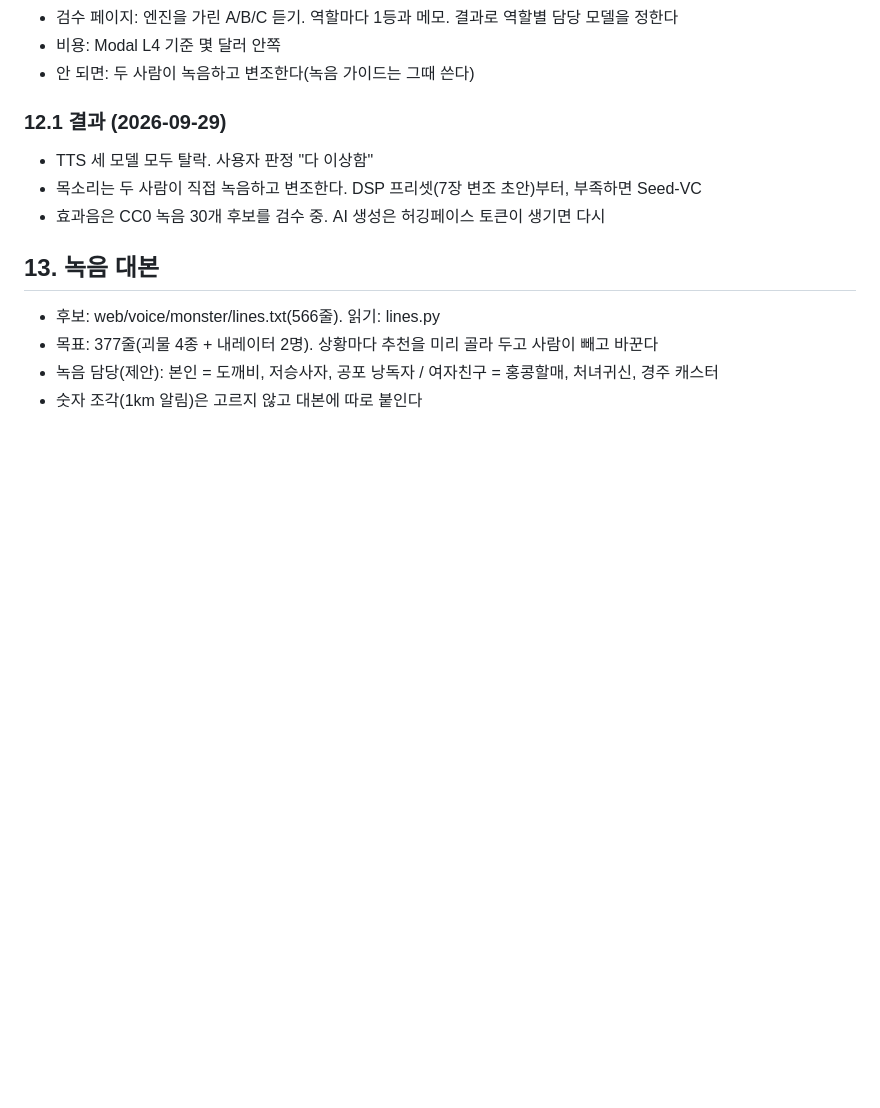
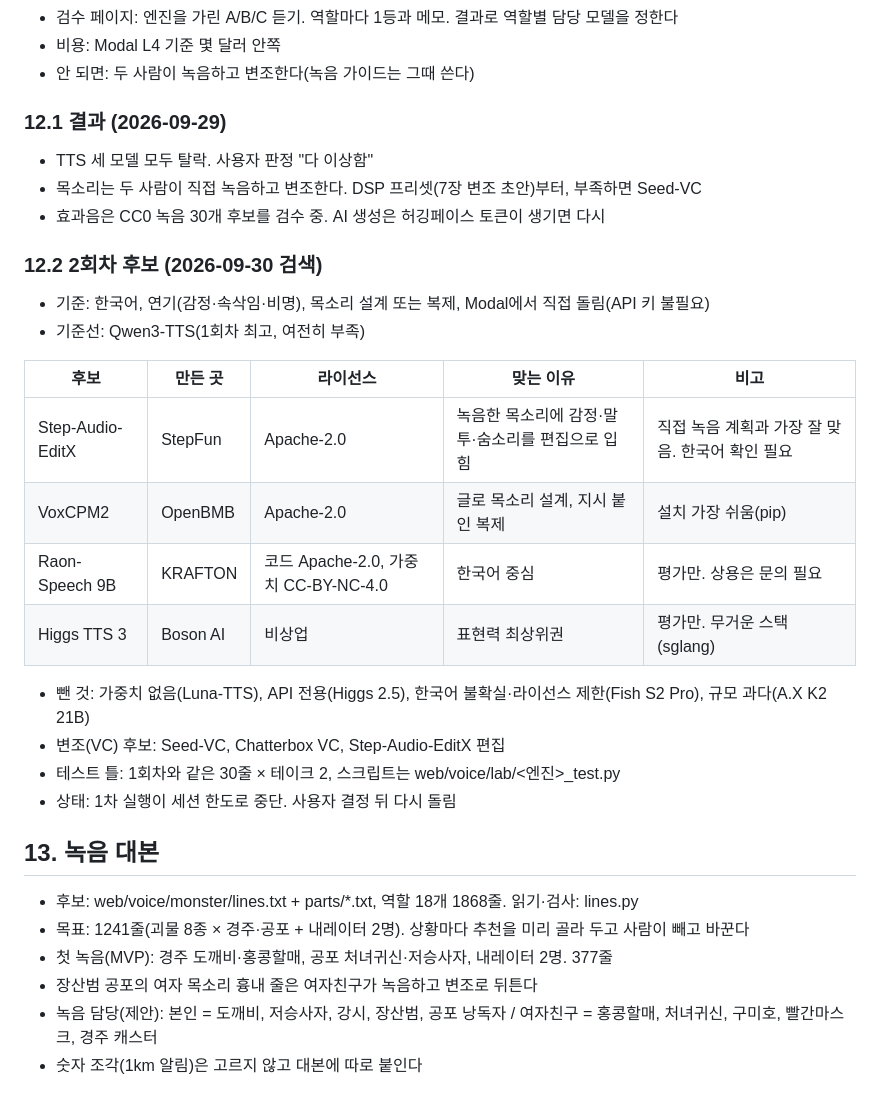
Before and after one commit to cjsdudwls1/RUNA-WAY, a Markdown page: docs/prd/19-monster-sound.md, the part around the change. Rendered like a GitHub page; blank space fills up the shorter version.

Commit message:
docs: 소리 설계에 2회차 음성 AI 후보와 대사 1868줄 반영
Co-Authored-By: Claude Opus 5.5 <noreply@anthropic.com>
Claude-Session: https://claude.ai/code/session_01XTPyWdBvJdGBLjRYKk4y2S

```diff
--- a/docs/prd/19-monster-sound.md
+++ b/docs/prd/19-monster-sound.md
@@ -249,9 +249,28 @@
 - 목소리는 두 사람이 직접 녹음하고 변조한다. DSP 프리셋(7장 변조 초안)부터, 부족하면 Seed-VC
 - 효과음은 CC0 녹음 30개 후보를 검수 중. AI 생성은 허깅페이스 토큰이 생기면 다시
 
+### 12.2 2회차 후보 (2026-09-30 검색)
+
+- 기준: 한국어, 연기(감정·속삭임·비명), 목소리 설계 또는 복제, Modal에서 직접 돌림(API 키 불필요)
+- 기준선: Qwen3-TTS(1회차 최고, 여전히 부족)
+
+| 후보 | 만든 곳 | 라이선스 | 맞는 이유 | 비고 |
+|---|---|---|---|---|
+| Step-Audio-EditX | StepFun | Apache-2.0 | 녹음한 목소리에 감정·말투·숨소리를 편집으로 입힘 | 직접 녹음 계획과 가장 잘 맞음. 한국어 확인 필요 |
+| VoxCPM2 | OpenBMB | Apache-2.0 | 글로 목소리 설계, 지시 붙인 복제 | 설치 가장 쉬움(pip) |
+| Raon-Speech 9B | KRAFTON | 코드 Apache-2.0, 가중치 CC-BY-NC-4.0 | 한국어 중심 | 평가만. 상용은 문의 필요 |
+| Higgs TTS 3 | Boson AI | 비상업 | 표현력 최상위권 | 평가만. 무거운 스택(sglang) |
+
+- 뺀 것: 가중치 없음(Luna-TTS), API 전용(Higgs 2.5), 한국어 불확실·라이선스 제한(Fish S2 Pro), 규모 과다(A.X K2 21B)
+- 변조(VC) 후보: Seed-VC, Chatterbox VC, Step-Audio-EditX 편집
+- 테스트 틀: 1회차와 같은 30줄 × 테이크 2, 스크립트는 web/voice/lab/<엔진>_test.py
+- 상태: 1차 실행이 세션 한도로 중단. 사용자 결정 뒤 다시 돌림
+
 ## 13. 녹음 대본
 
-- 후보: web/voice/monster/lines.txt(566줄). 읽기: lines.py
-- 목표: 377줄(괴물 4종 + 내레이터 2명). 상황마다 추천을 미리 골라 두고 사람이 빼고 바꾼다
-- 녹음 담당(제안): 본인 = 도깨비, 저승사자, 공포 낭독자 / 여자친구 = 홍콩할매, 처녀귀신, 경주 캐스터
+- 후보: web/voice/monster/lines.txt + parts/*.txt, 역할 18개 1868줄. 읽기·검사: lines.py
+- 목표: 1241줄(괴물 8종 × 경주·공포 + 내레이터 2명). 상황마다 추천을 미리 골라 두고 사람이 빼고 바꾼다
+- 첫 녹음(MVP): 경주 도깨비·홍콩할매, 공포 처녀귀신·저승사자, 내레이터 2명. 377줄
+- 장산범 공포의 여자 목소리 흉내 줄은 여자친구가 녹음하고 변조로 뒤튼다
+- 녹음 담당(제안): 본인 = 도깨비, 저승사자, 강시, 장산범, 공포 낭독자 / 여자친구 = 홍콩할매, 처녀귀신, 구미호, 빨간마스크, 경주 캐스터
 - 숫자 조각(1km 알림)은 고르지 않고 대본에 따로 붙인다
```
